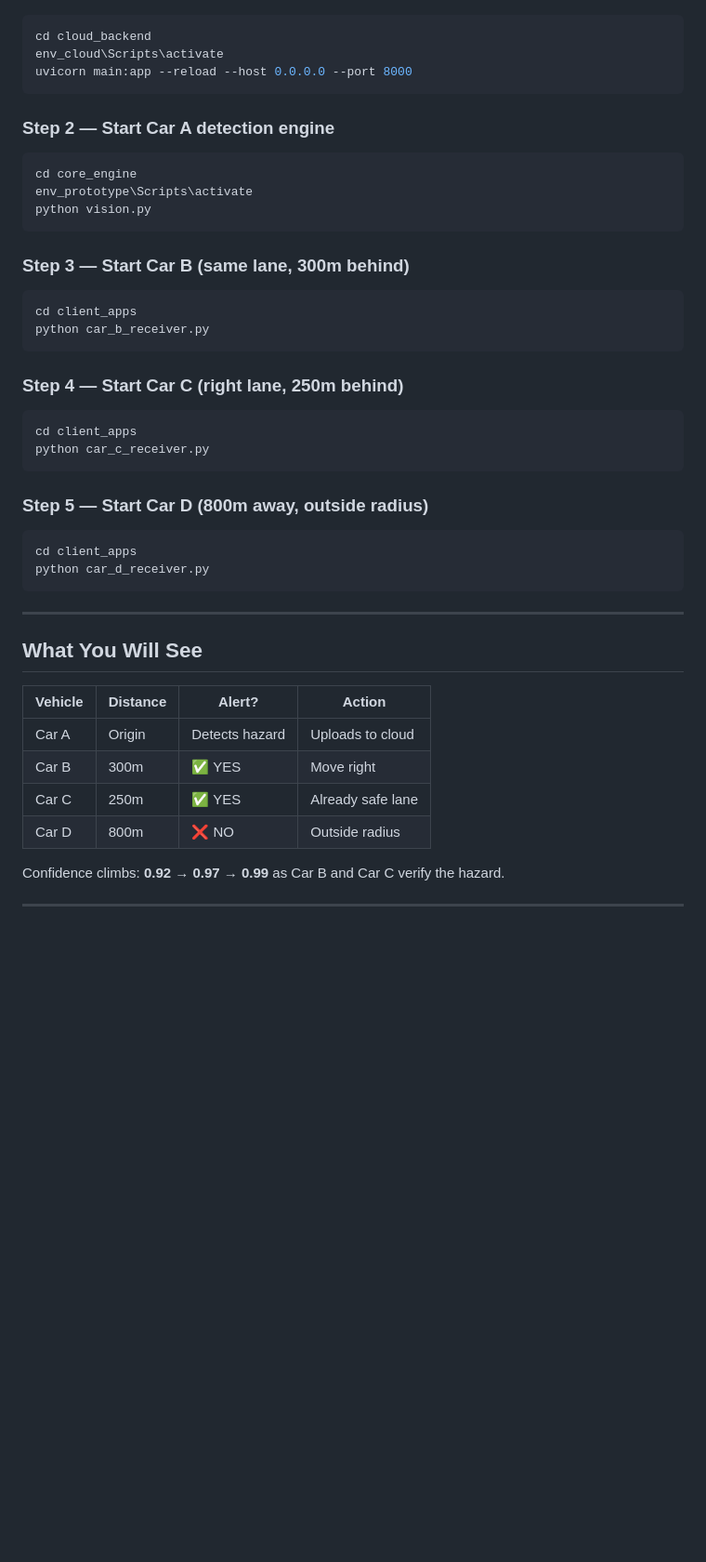
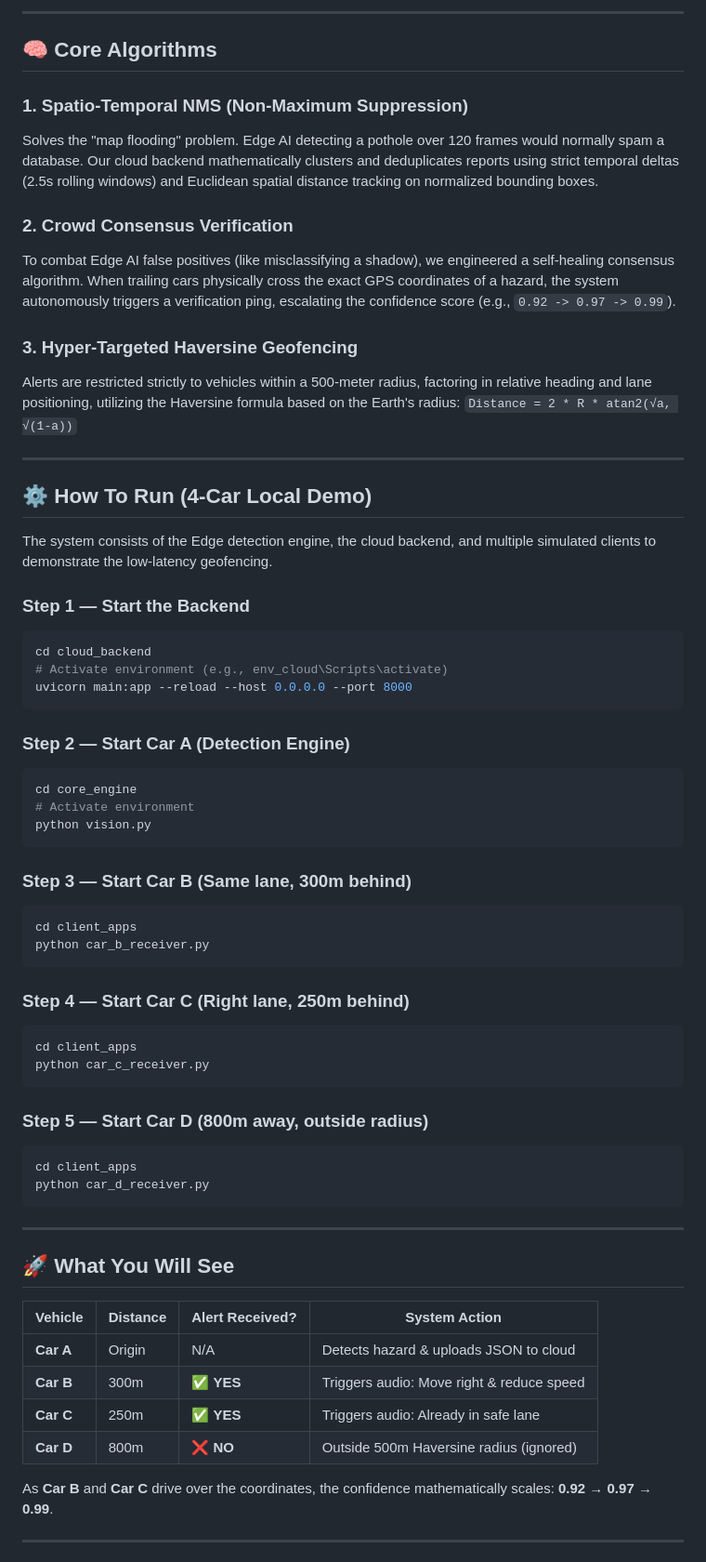
Before and after one commit to rehan12360/Roadguard-AI, a Markdown page: README.md, the part around one of its changes. Shown at 93% size. Rendered like a GitHub page; blank space fills up the shorter version.

Commit message:
docs: Update README for AI evaluation with architecture flowcharts

````diff
--- a/README.md
+++ b/README.md
@@ -25,23 +56,44 @@ ROADGUARD-PROTOTYPE/
+---
+
+## 🧠 Core Algorithms
+
+### 1. Spatio-Temporal NMS (Non-Maximum Suppression)
+Solves the "map flooding" problem. Edge AI detecting a pothole over 120 frames would normally spam a database. Our cloud backend mathematically clusters and deduplicates reports using strict temporal deltas (2.5s rolling windows) and Euclidean spatial distance tracking on normalized bounding boxes.
+
+### 2. Crowd Consensus Verification
+To combat Edge AI false positives (like misclassifying a shadow), we engineered a self-healing consensus algorithm. When trailing cars physically cross the exact GPS coordinates of a hazard, the system autonomously triggers a verification ping, escalating the confidence score (e.g., `0.92 -> 0.97 -> 0.99`).
+
+### 3. Hyper-Targeted Haversine Geofencing
+Alerts are restricted strictly to vehicles within a 500-meter radius, factoring in relative heading and lane positioning, utilizing the Haversine formula based on the Earth's radius:
+`Distance = 2 * R * atan2(√a, √(1-a))`
+
+---
+
+## ⚙️ How To Run (4-Car Local Demo)
+
+The system consists of the Edge detection engine, the cloud backend, and multiple simulated clients to demonstrate the low-latency geofencing.
+
+### Step 1 — Start the Backend
 ```bash
 cd cloud_backend
-env_cloud\Scripts\activate
+# Activate environment (e.g., env_cloud\Scripts\activate)
 uvicorn main:app --reload --host 0.0.0.0 --port 8000
 ```
 
-### Step 2 — Start Car A detection engine
+### Step 2 — Start Car A (Detection Engine)
 ```bash
 cd core_engine
-env_prototype\Scripts\activate
+# Activate environment
 python vision.py
 ```
 
-### Step 3 — Start Car B (same lane, 300m behind)
+### Step 3 — Start Car B (Same lane, 300m behind)
 ```bash
 cd client_apps
 python car_b_receiver.py
 ```
 
-### Step 4 — Start Car C (right lane, 250m behind)
+### Step 4 — Start Car C (Right lane, 250m behind)
 ```bash
 cd client_apps
 python car_c_receiver.py
@@ -55,16 +107,16 @@ python car_d_receiver.py
 
 ---
 
-## What You Will See
-| Vehicle | Distance | Alert? | Action |
-|---------|----------|--------|--------|
-| Car A | Origin | Detects hazard | Uploads to cloud |
-| Car B | 300m | ✅ YES | Move right |
-| Car C | 250m | ✅ YES | Already safe lane |
-| Car D | 800m | ❌ NO | Outside radius |
+## 🚀 What You Will See
 
-Confidence climbs: **0.92 → 0.97 → 0.99**
-as Car B and Car C verify the hazard.
+| Vehicle | Distance | Alert Received? | System Action |
+|---------|----------|-----------------|---------------|
+| **Car A** | Origin | N/A | Detects hazard & uploads JSON to cloud |
+| **Car B** | 300m | ✅ **YES** | Triggers audio: Move right & reduce speed |
+| **Car C** | 250m | ✅ **YES** | Triggers audio: Already in safe lane |
+| **Car D** | 800m | ❌ **NO** | Outside 500m Haversine radius (ignored) |
+
+As **Car B** and **Car C** drive over the coordinates, the confidence mathematically scales: **0.92 → 0.97 → 0.99**.
 
 ---
 
````
Also changed, not shown: other parts of README.md (+49 -58 lines).
